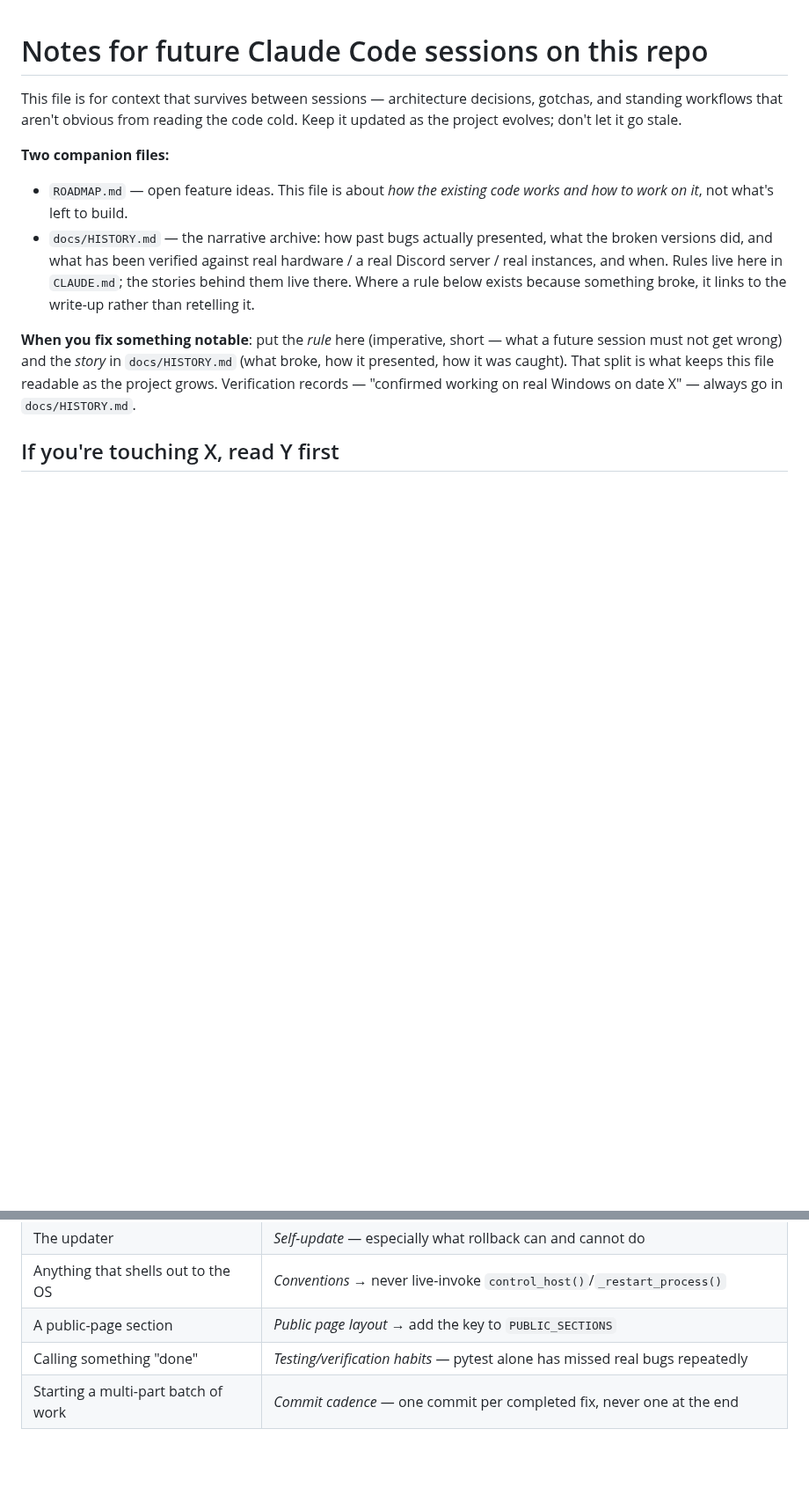
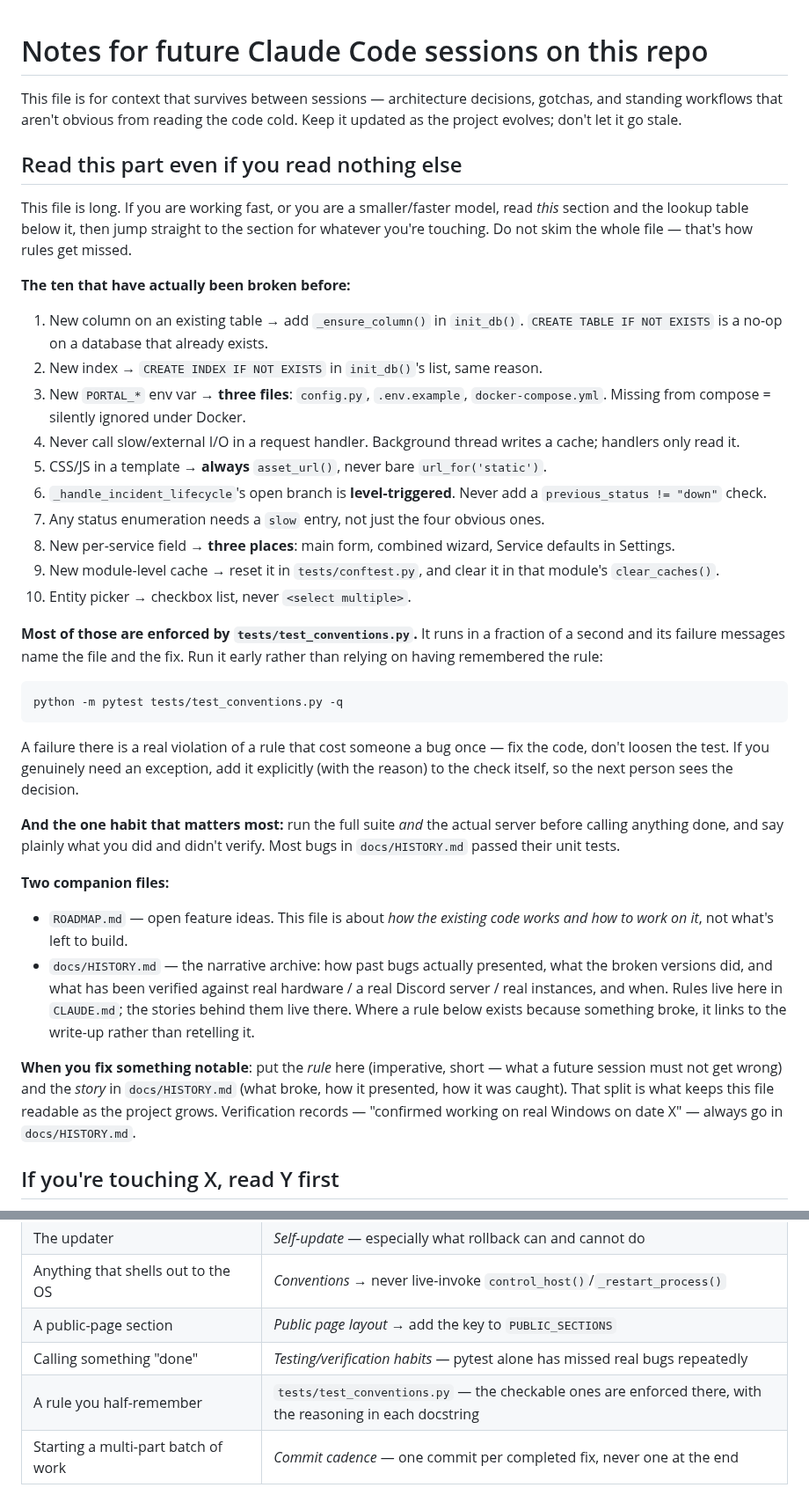
Before and after one commit to Adam4125-officiel/Status-Portal, a Markdown page: CLAUDE.md, 2 parts joined by grey strips. Shown at 88% size. Drawn GitHub-style; blank space fills up the shorter version.

Commit message:
Front-load CLAUDE.md's hard rules and point them at the enforcing tests
Asked about smaller models forgetting instructions in this file. Two changes
aimed at that, neither of which is "write more prose":

- A "Read this part even if you read nothing else" block at the very top: the
  ten rules that have actually been broken before, one line each, no
  justification, plus how to run the convention tests. A short imperative list
  at the position of highest attention works where a paragraph 900 lines down
  does not.
- A section on keeping rules enforceable: when adding a rule here, ask whether
  it can be a test instead; no false positives, because a check that fires on
  good code teaches the reader to ignore all of them; failure messages are the
  interface and must be written for someone who has not read the section; and
  prove a new check can actually fail before trusting it.

````diff
--- a/CLAUDE.md
+++ b/CLAUDE.md
@@ -3,6 +3,47 @@
 This file is for context that survives between sessions — architecture decisions,
 gotchas, and standing workflows that aren't obvious from reading the code cold. Keep
 it updated as the project evolves; don't let it go stale.
+
+## Read this part even if you read nothing else
+
+This file is long. If you are working fast, or you are a smaller/faster model, read
+*this* section and the lookup table below it, then jump straight to the section for
+whatever you're touching. Do not skim the whole file — that's how rules get missed.
+
+**The ten that have actually been broken before:**
+
+1. New column on an existing table → add `_ensure_column()` in `init_db()`. `CREATE
+   TABLE IF NOT EXISTS` is a no-op on a database that already exists.
+2. New index → `CREATE INDEX IF NOT EXISTS` in `init_db()`'s list, same reason.
+3. New `PORTAL_*` env var → **three files**: `config.py`, `.env.example`,
+   `docker-compose.yml`. Missing from compose = silently ignored under Docker.
+4. Never call slow/external I/O in a request handler. Background thread writes a
+   cache; handlers only read it.
+5. CSS/JS in a template → **always** `asset_url()`, never bare `url_for('static')`.
+6. `_handle_incident_lifecycle`'s open branch is **level-triggered**. Never add a
+   `previous_status != "down"` check.
+7. Any status enumeration needs a `slow` entry, not just the four obvious ones.
+8. New per-service field → **three places**: main form, combined wizard, Service
+   defaults in Settings.
+9. New module-level cache → reset it in `tests/conftest.py`, and clear it in that
+   module's `clear_caches()`.
+10. Entity picker → checkbox list, never `<select multiple>`.
+
+**Most of those are enforced by `tests/test_conventions.py`.** It runs in a fraction
+of a second and its failure messages name the file and the fix. Run it early rather
+than relying on having remembered the rule:
+
+```
+python -m pytest tests/test_conventions.py -q
+```
+
+A failure there is a real violation of a rule that cost someone a bug once — fix the
+code, don't loosen the test. If you genuinely need an exception, add it explicitly
+(with the reason) to the check itself, so the next person sees the decision.
+
+**And the one habit that matters most:** run the full suite *and* the actual server
+before calling anything done, and say plainly what you did and didn't verify. Most
+bugs in `docs/HISTORY.md` passed their unit tests.
 
 **Two companion files:**
 
@@ -46,6 +87,7 @@ have bitten someone on exactly that change.
 | Anything that shells out to the OS | *Conventions* → never live-invoke `control_host()`/`_restart_process()` |
 | A public-page section | *Public page layout* → add the key to `PUBLIC_SECTIONS` |
 | Calling something "done" | *Testing/verification habits* — pytest alone has missed real bugs repeatedly |
+| A rule you half-remember | `tests/test_conventions.py` — the checkable ones are enforced there, with the reasoning in each docstring |
 | Starting a multi-part batch of work | *Commit cadence* — one commit per completed fix, never one at the end |
 
 Three things that are true no matter what you're touching:
````
Also changed, not shown: other parts of CLAUDE.md (+21 -0 lines).
